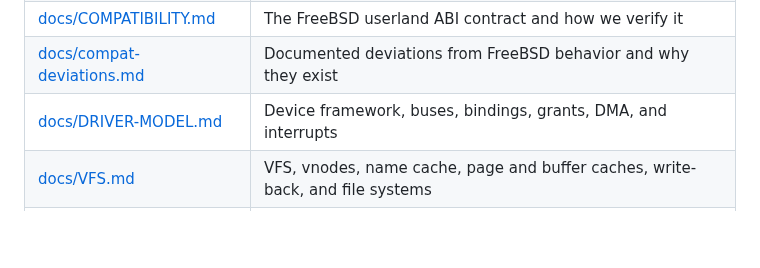
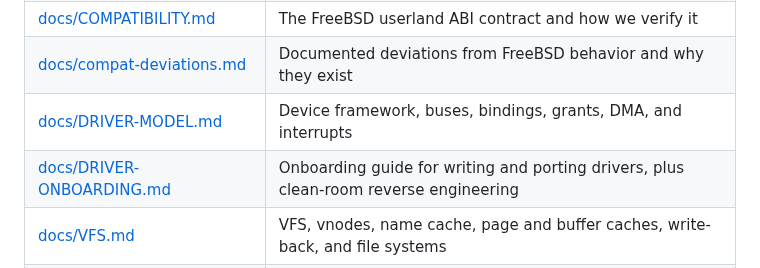
Before and after one commit to JamesKane/AbyssBSD-Rust, a Markdown page: README.md, the part around the change. GitHub-like rendering; blank space fills up the shorter version.

Commit message:
docs: driver onboarding instructions

```diff
--- a/README.md
+++ b/README.md
@@ -24,6 +24,7 @@ desktop.
 | [docs/COMPATIBILITY.md](docs/COMPATIBILITY.md) | The FreeBSD userland ABI contract and how we verify it |
 | [docs/compat-deviations.md](docs/compat-deviations.md) | Documented deviations from FreeBSD behavior and why they exist |
 | [docs/DRIVER-MODEL.md](docs/DRIVER-MODEL.md) | Device framework, buses, bindings, grants, DMA, and interrupts |
+| [docs/DRIVER-ONBOARDING.md](docs/DRIVER-ONBOARDING.md) | Onboarding guide for writing and porting drivers, plus clean-room reverse engineering |
 | [docs/VFS.md](docs/VFS.md) | VFS, vnodes, name cache, page and buffer caches, write-back, and file systems |
 | [docs/USB.md](docs/USB.md) | xHCI, USB bus and hubs, HID and input (`kbd`, `evdev`), `vt` terminals, and `umass` |
 | [docs/MULTIUSER.md](docs/MULTIUSER.md) | Phase 6 design: dynamic linking, threads, umtx, kqueue, sockets, ptys, security, and `init` |
```
Also changed, not shown: docs/DRIVER-ONBOARDING.md (added, +474 -0 lines).
